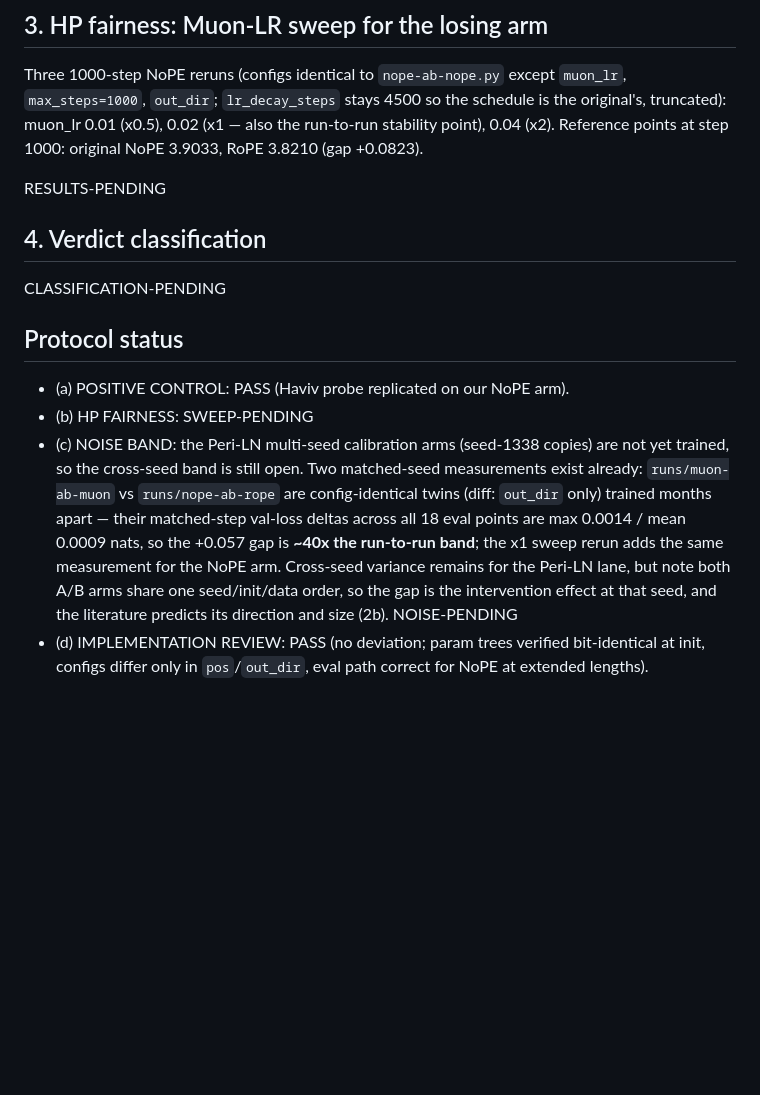
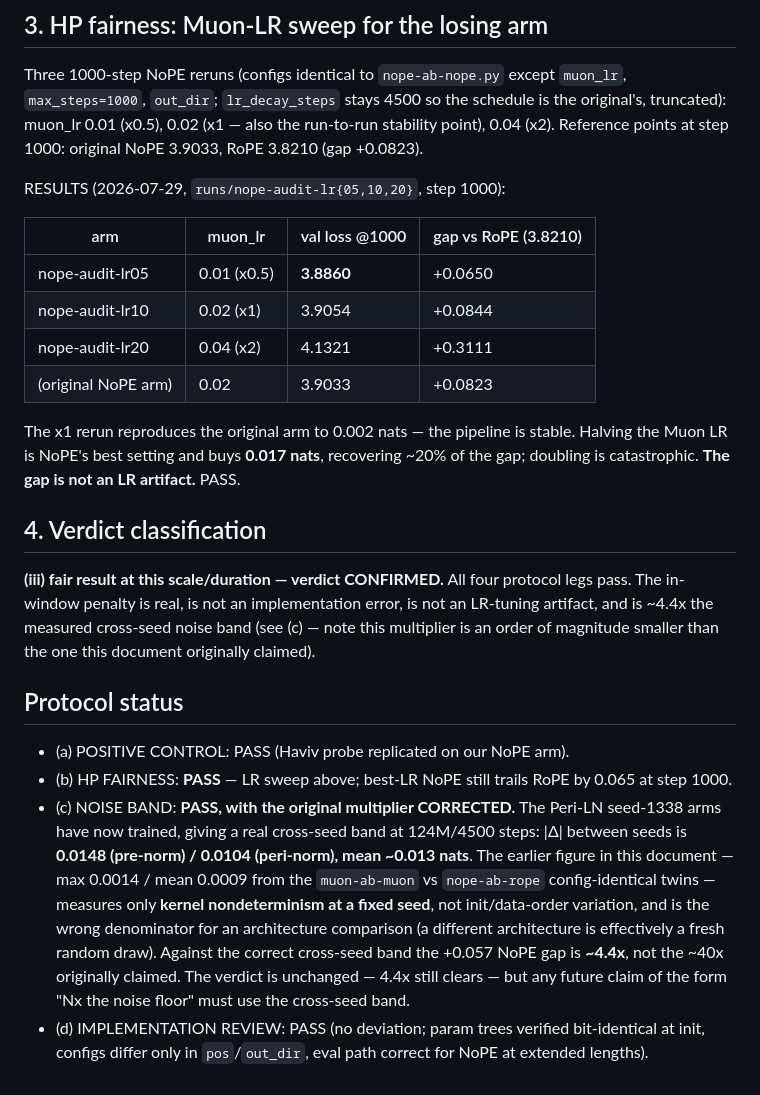
Before and after one commit to rje/microlab, a Markdown page: docs/nope-verdict-audit.md, the part around the change. Rendered like a GitHub page; blank space fills up the shorter version.

```diff
--- a/docs/nope-verdict-audit.md
+++ b/docs/nope-verdict-audit.md
@@ -127,25 +127,41 @@ original's, truncated): muon_lr 0.01 (x0.5), 0.02 (x1 — also the run-to-run st
 point), 0.04 (x2). Reference points at step 1000: original NoPE 3.9033, RoPE 3.8210
 (gap +0.0823).
 
-RESULTS-PENDING
+RESULTS (2026-07-29, `runs/nope-audit-lr{05,10,20}`, step 1000):
+
+| arm | muon_lr | val loss @1000 | gap vs RoPE (3.8210) |
+|---|---|---|---|
+| nope-audit-lr05 | 0.01 (x0.5) | **3.8860** | +0.0650 |
+| nope-audit-lr10 | 0.02 (x1) | 3.9054 | +0.0844 |
+| nope-audit-lr20 | 0.04 (x2) | 4.1321 | +0.3111 |
+| (original NoPE arm) | 0.02 | 3.9033 | +0.0823 |
+
+The x1 rerun reproduces the original arm to 0.002 nats — the pipeline is stable. Halving
+the Muon LR is NoPE's best setting and buys **0.017 nats**, recovering ~20% of the gap;
+doubling is catastrophic. **The gap is not an LR artifact.** PASS.
 
 ## 4. Verdict classification
 
-CLASSIFICATION-PENDING
+**(iii) fair result at this scale/duration — verdict CONFIRMED.** All four protocol legs
+pass. The in-window penalty is real, is not an implementation error, is not an LR-tuning
+artifact, and is ~4.4x the measured cross-seed noise band (see (c) — note this multiplier
+is an order of magnitude smaller than the one this document originally claimed).
 
 ## Protocol status
 
 - (a) POSITIVE CONTROL: PASS (Haviv probe replicated on our NoPE arm).
-- (b) HP FAIRNESS: SWEEP-PENDING
-- (c) NOISE BAND: the Peri-LN multi-seed calibration arms (seed-1338 copies) are not yet
-  trained, so the cross-seed band is still open. Two matched-seed measurements exist
-  already: `runs/muon-ab-muon` vs `runs/nope-ab-rope` are config-identical twins (diff:
-  `out_dir` only) trained months apart — their matched-step val-loss deltas across all
-  18 eval points are max 0.0014 / mean 0.0009 nats, so the +0.057 gap is **~40x the
-  run-to-run band**; the x1 sweep rerun adds the same measurement for the NoPE arm.
-  Cross-seed variance remains for the Peri-LN lane, but note both A/B arms share one
-  seed/init/data order, so the gap is the intervention effect at that seed, and the
-  literature predicts its direction and size (2b). NOISE-PENDING
+- (b) HP FAIRNESS: **PASS** — LR sweep above; best-LR NoPE still trails RoPE by 0.065 at
+  step 1000.
+- (c) NOISE BAND: **PASS, with the original multiplier CORRECTED.** The Peri-LN seed-1338
+  arms have now trained, giving a real cross-seed band at 124M/4500 steps: |Δ| between
+  seeds is **0.0148 (pre-norm) / 0.0104 (peri-norm), mean ~0.013 nats**. The earlier
+  figure in this document — max 0.0014 / mean 0.0009 from the `muon-ab-muon` vs
+  `nope-ab-rope` config-identical twins — measures only **kernel nondeterminism at a fixed
+  seed**, not init/data-order variation, and is the wrong denominator for an architecture
+  comparison (a different architecture is effectively a fresh random draw). Against the
+  correct cross-seed band the +0.057 NoPE gap is **~4.4x**, not the ~40x originally
+  claimed. The verdict is unchanged — 4.4x still clears — but any future claim of the
+  form "Nx the noise floor" must use the cross-seed band.
 - (d) IMPLEMENTATION REVIEW: PASS (no deviation; param trees verified bit-identical at
   init, configs differ only in `pos`/`out_dir`, eval path correct for NoPE at extended
   lengths).
```
Also changed, not shown: docs/periln-verdict.md (added, +61 -0 lines).
